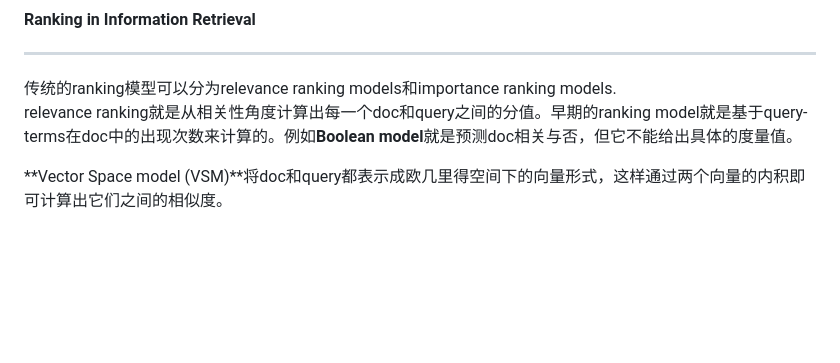
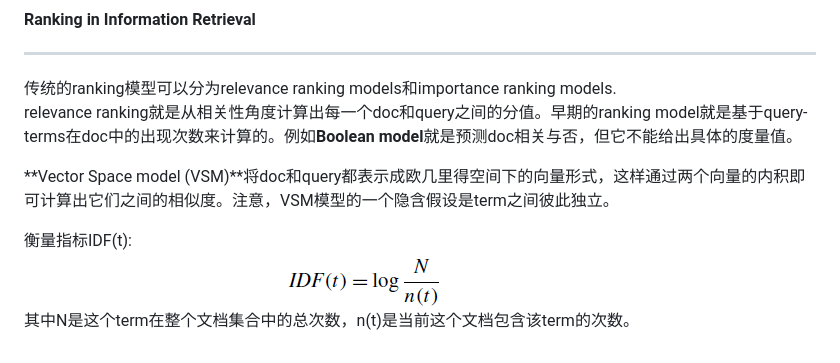
Before and after one commit to MangoLiu/mangoliu.github.io, a Markdown page: Book---Learning to Rank for Information Retrieval (1).md, the part around the change. Drawn GitHub-style; pictures changed too: images/liutieyan/lty_11.png (added); blank space fills up the shorter version.

Commit message:
刘铁岩
刘铁岩

```diff
--- a/Book---Learning to Rank for Information Retrieval (1).md
+++ b/Book---Learning to Rank for Information Retrieval (1).md
@@ -15,4 +15,8 @@ ranking在信息检索应用中是一个很核心的问题。像是协同过过
 ranking models.<br>
 relevance ranking就是从相关性角度计算出每一个doc和query之间的分值。早期的ranking model就是基于query-terms在doc中的出现次数来计算的。例如**Boolean model**就是预测doc相关与否，但它不能给出具体的度量值。<br>
 
-**Vector Space model (VSM)**将doc和query都表示成欧几里得空间下的向量形式，这样通过两个向量的内积即可计算出它们之间的相似度。<br>
+**Vector Space model (VSM)**将doc和query都表示成欧几里得空间下的向量形式，这样通过两个向量的内积即可计算出它们之间的相似度。注意，VSM模型的一个隐含假设是term之间彼此独立。<br>
+
+衡量指标IDF(t):<br>
+![lty_11](/images/liutieyan/lty_11.png)<br>
+其中N是这个term在整个文档集合中的总次数，n(t)是当前这个文档包含该term的次数。<br>
```
